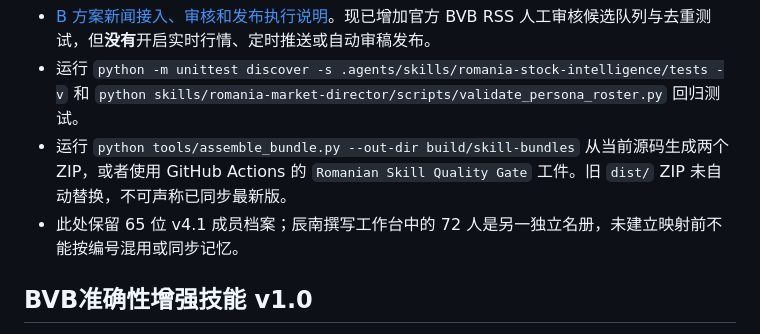
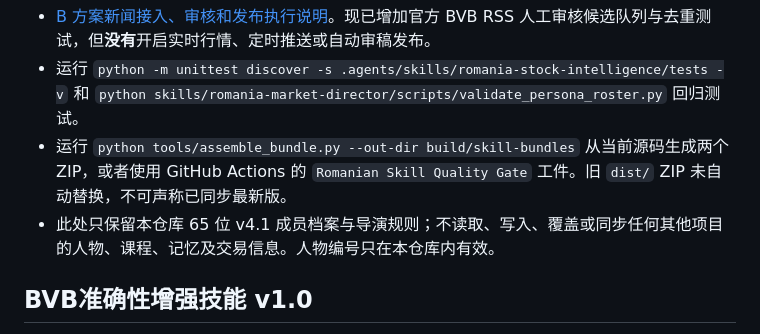
Before and after one commit to dalulu05168/-Skill, a Markdown page: README.md, the part around the change. Rendered like a GitHub page.

```diff
--- a/README.md
+++ b/README.md
@@ -40,7 +40,7 @@
 - [B 方案新闻接入、审核和发布执行说明](docs/NEWS-OPERATIONS-2026-10-09.md)。现已增加官方 BVB RSS 人工审核候选队列与去重测试，但**没有**开启实时行情、定时推送或自动审稿发布。
 - 运行 `python -m unittest discover -s .agents/skills/romania-stock-intelligence/tests -v` 和 `python skills/romania-market-director/scripts/validate_persona_roster.py` 回归测试。
 - 运行 `python tools/assemble_bundle.py --out-dir build/skill-bundles` 从当前源码生成两个 ZIP，或者使用 GitHub Actions 的 `Romanian Skill Quality Gate` 工件。旧 `dist/` ZIP 未自动替换，不可声称已同步最新版。
-- 此处保留 65 位 v4.1 成员档案；辰南撰写工作台中的 72 人是另一独立名册，未建立映射前不能按编号混用或同步记忆。
+- 此处只保留本仓库 65 位 v4.1 成员档案与导演规则；不读取、写入、覆盖或同步任何其他项目的人物、课程、记忆及交易信息。人物编号只在本仓库内有效。
 
 ## BVB准确性增强技能 v1.0
 
```
Also changed, not shown: docs/NEWS-OPERATIONS-2026-10-09.md (+1 -1 lines).
